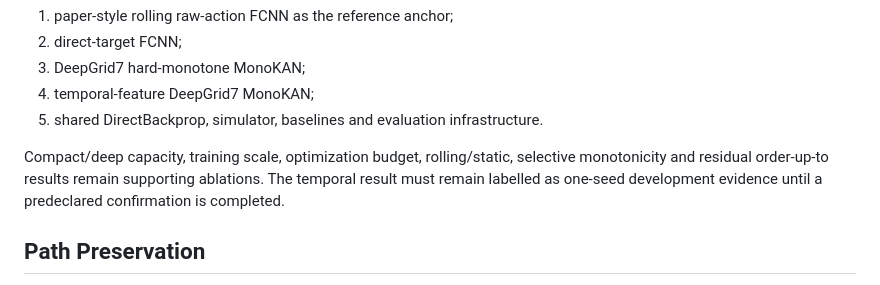
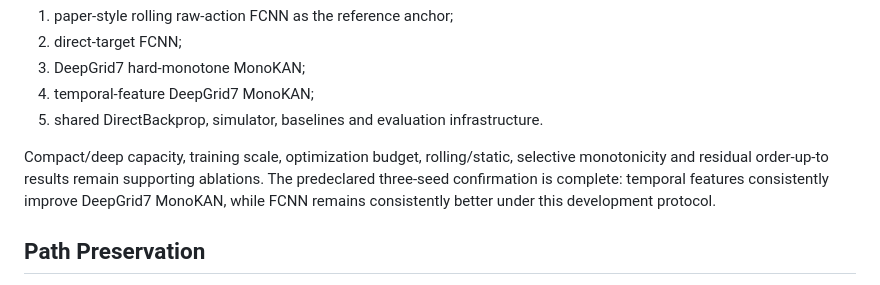
Before and after one commit to KMing02/IDP_Inventory_Control, a Markdown page: docs/EXPERIMENTS.md, the part around one of its changes. Rendered like a GitHub page.

Commit message:
docs: record three-seed target-stock confirmation

```diff
--- a/docs/EXPERIMENTS.md
+++ b/docs/EXPERIMENTS.md
@@ -50,8 +50,9 @@ The current core development comparison is:
 
 Compact/deep capacity, training scale, optimization budget, rolling/static,
 selective monotonicity and residual order-up-to results remain supporting
-ablations. The temporal result must remain labelled as one-seed development
-evidence until a predeclared confirmation is completed.
+ablations. The predeclared three-seed confirmation is complete: temporal
+features consistently improve DeepGrid7 MonoKAN, while FCNN remains consistently
+better under this development protocol.
 
 ## Path Preservation
 
```
Also changed, not shown: other parts of docs/EXPERIMENTS.md (+2 -2 lines).
